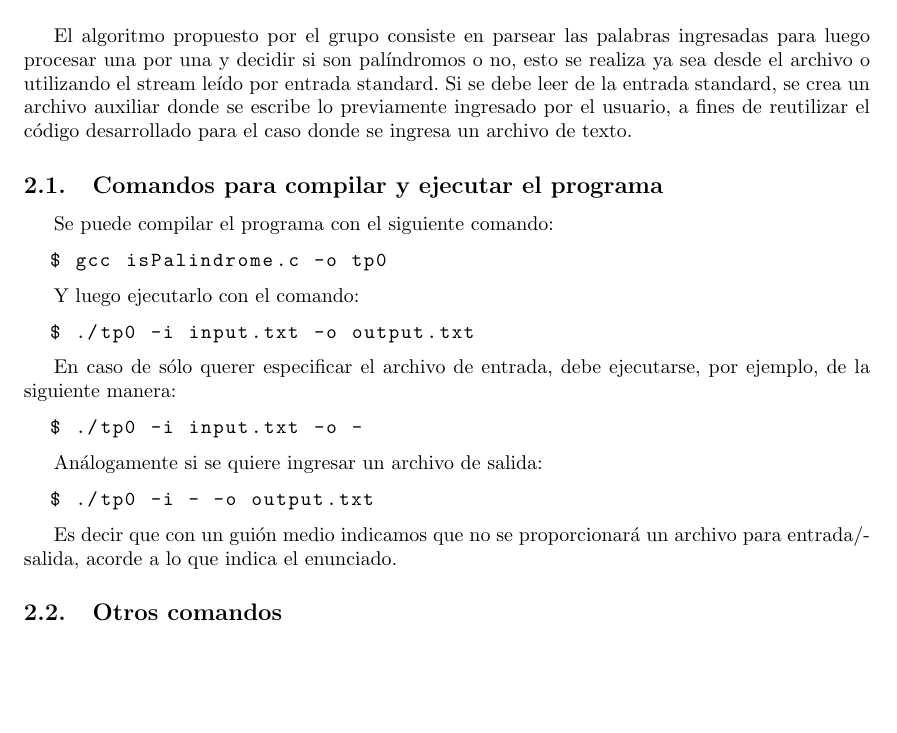
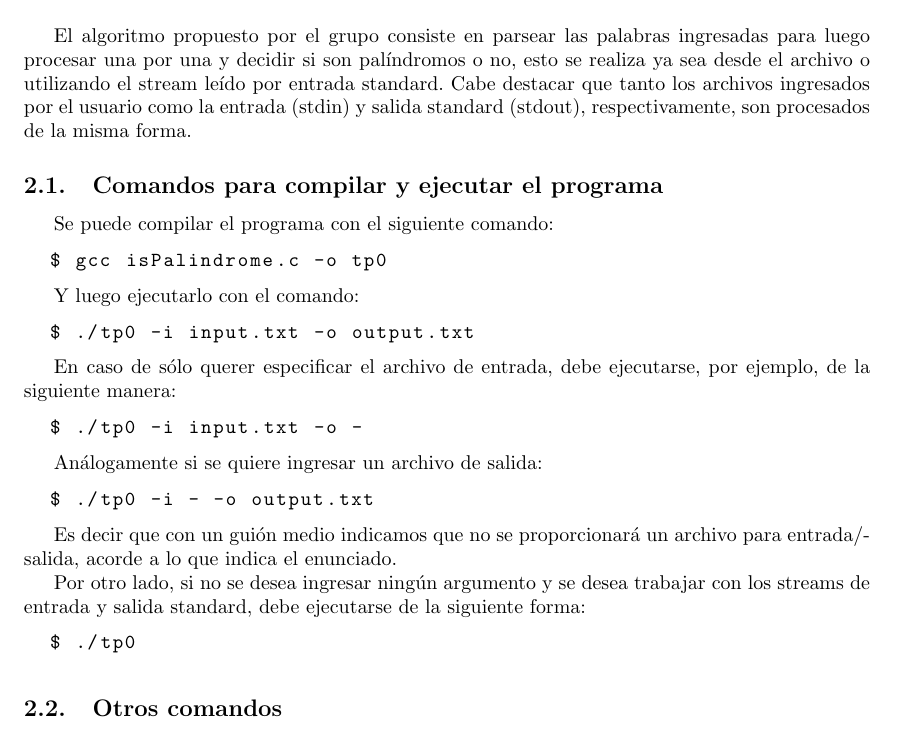
Before and after one commit to ChrisFlorez/orga2017, a LaTeX paper (informe-trabajo-practico/informe-trabajo-practico.tex): part of page 3 of 30, cut so that both start at the same text, the shorter picture padded with empty space. Compiled offline with pdfLaTeX.

Commit message:
Completando el informe

```diff
--- a/informe-trabajo-practico/informe-trabajo-practico.tex
+++ b/informe-trabajo-practico/informe-trabajo-practico.tex
@@ -38,7 +38,7 @@ Pueden haber tres escenarios posibles, el caso en el cual el usuario ingresa arc
 
 \section{Desarrollo}
 
-El algoritmo propuesto por el grupo consiste en parsear las palabras ingresadas para luego procesar una por una y decidir si son palíndromos o no, esto se realiza ya sea desde el archivo o utilizando el stream leído por entrada standard. Si se debe leer de la entrada standard, se crea un archivo auxiliar donde se escribe lo previamente ingresado por el usuario, a fines de reutilizar el código desarrollado para el caso donde se ingresa un archivo de texto.
+El algoritmo propuesto por el grupo consiste en parsear las palabras ingresadas para luego procesar una por una y decidir si son palíndromos o no, esto se realiza ya sea desde el archivo o utilizando el stream leído por entrada standard. Cabe destacar que tanto los archivos ingresados por el usuario como la entrada (stdin) y salida standard (stdout), respectivamente, son procesados de la misma forma.
 
 \subsection{Comandos para compilar y ejecutar el programa}
 
@@ -68,6 +68,12 @@ Análogamente si se quiere ingresar un archivo de salida:
 \end{lstlisting}
 
 Es decir que con un guión medio indicamos que no se proporcionará un archivo para entrada/salida, acorde a lo que indica el enunciado.
+
+Por otro lado, si no se desea ingresar ningún argumento y se desea trabajar con los streams de entrada y salida standard, debe ejecutarse de la siguiente forma:
+
+\begin{lstlisting}[language=bash]
+  $ ./tp0
+\end{lstlisting}
 
 \subsection{Otros comandos}
 
```
Also changed, not shown: informe-trabajo-practico/informe-trabajo-practico.pdf, 1 other file.
